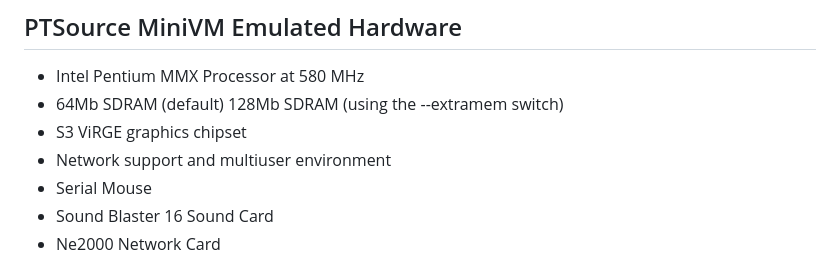
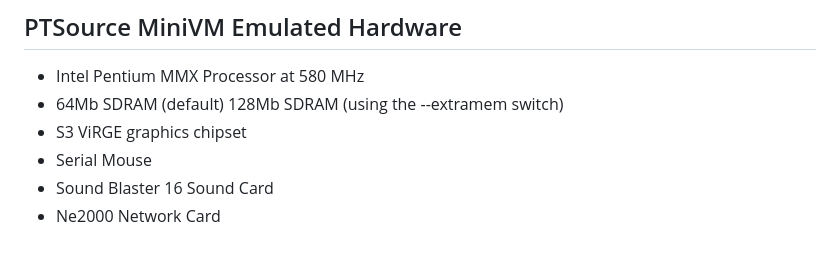
Before and after one commit to ptsource/MiniVM, a Markdown page: README.md, the part around the change. Rendered like a GitHub page.

```diff
--- a/README.md
+++ b/README.md
@@ -25,7 +25,6 @@ PTSource MiniVM is a general purpose virtual machine for Windows x86 and x64. PT
 * Intel Pentium MMX Processor at 580 MHz
 * 64Mb SDRAM (default) 128Mb SDRAM (using the --extramem switch)
 * S3 ViRGE graphics chipset
-* Network support and multiuser environment
 * Serial Mouse
 * Sound Blaster 16 Sound Card
 * Ne2000 Network Card
```
